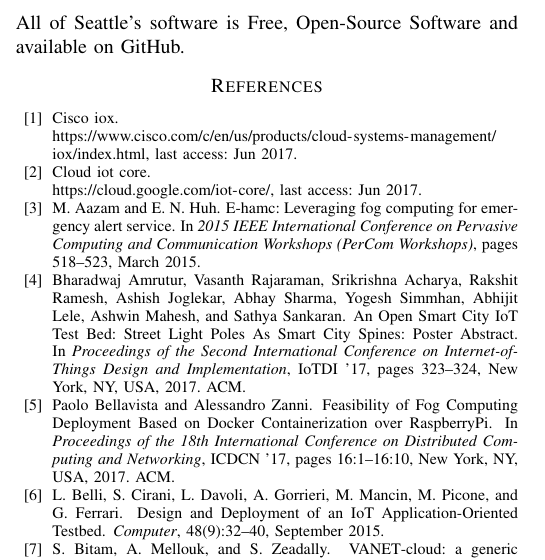
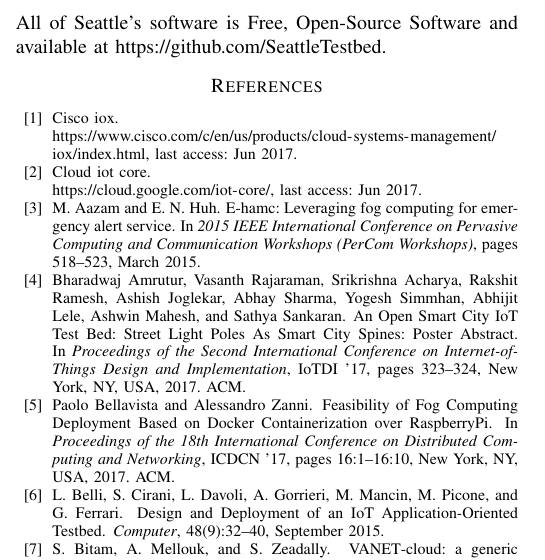
Before and after one commit to jhdalek55/fogwc, a LaTeX paper (paper.tex, which reads conclusion.tex): part of one column of page 5 of 6, cut so that both start at the same text. Compiled offline with pdfLaTeX; a missing font is replaced by an installed copy or a similar font; a LaTeX package or settings file that is missing is left out.

Commit message:
Add our GitHub URL once more (@SeattleTestbed)

```diff
--- a/conclusion.tex
+++ b/conclusion.tex
@@ -38,4 +38,5 @@ has been used
 for teaching and research; outside groups have used existing Seattle
 components, and constructed new components with compatible interfaces,
 to adapt the platform to their needs.
-All of Seattle's software is \acrlong{FOSS} and available on GitHub.
+All of Seattle's software is \acrlong{FOSS} and available at
+\url{https://github.com/SeattleTestbed}.
```
